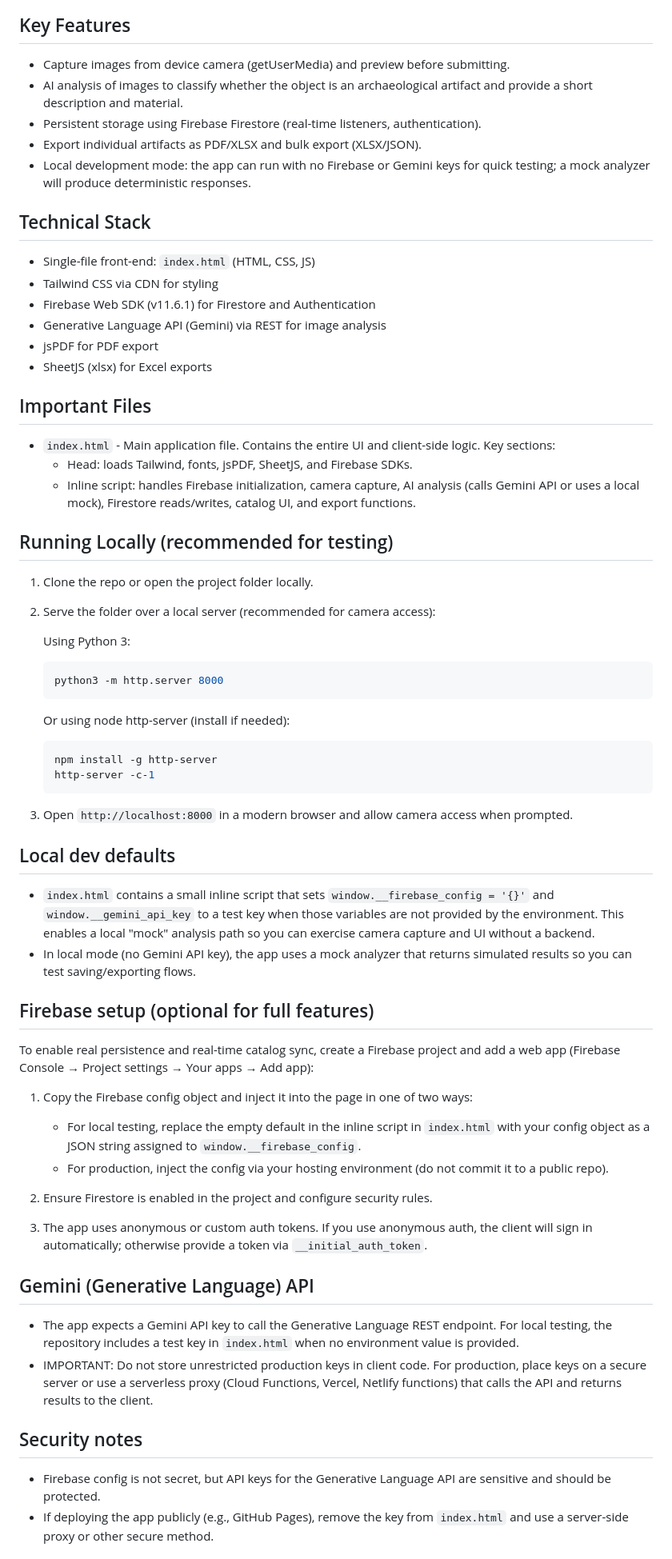
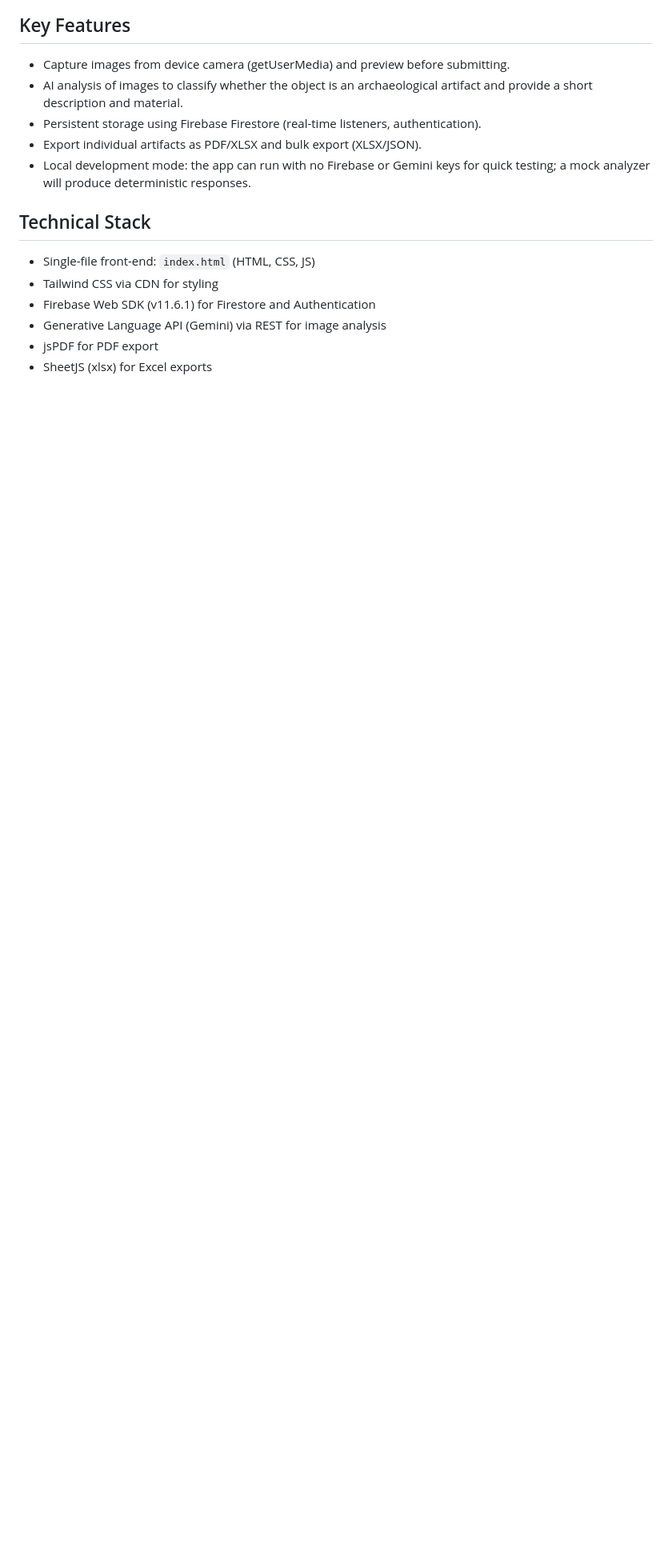
Before and after one commit to cody-barlowe1337/Innovation_Project_FLL_25-26, a Markdown page: README.md, the part around one of its changes. Shown at 80% size. GitHub-like rendering; blank space fills up the shorter version.

````diff
--- a/README.md
+++ b/README.md
@@ -21,56 +44,3 @@ Technical Stack
 - jsPDF for PDF export
 - SheetJS (xlsx) for Excel exports
 
-Important Files
----------------
-- `index.html` - Main application file. Contains the entire UI and client-side logic. Key sections:
-  - Head: loads Tailwind, fonts, jsPDF, SheetJS, and Firebase SDKs.
-  - Inline script: handles Firebase initialization, camera capture, AI analysis (calls Gemini API or uses a local mock), Firestore reads/writes, catalog UI, and export functions.
-
-Running Locally (recommended for testing)
-----------------------------------------
-1. Clone the repo or open the project folder locally.
-2. Serve the folder over a local server (recommended for camera access):
-
-   Using Python 3:
-
-   ```bash
-   python3 -m http.server 8000
-   ```
-
-   Or using node http-server (install if needed):
-
-   ```bash
-   npm install -g http-server
-   http-server -c-1
-   ```
-
-3. Open `http://localhost:8000` in a modern browser and allow camera access when prompted.
-
-Local dev defaults
-------------------
-- `index.html` contains a small inline script that sets `window.__firebase_config = '{}'` and `window.__gemini_api_key` to a test key when those variables are not provided by the environment. This enables a local "mock" analysis path so you can exercise camera capture and UI without a backend.
-- In local mode (no Gemini API key), the app uses a mock analyzer that returns simulated results so you can test saving/exporting flows.
-
-Firebase setup (optional for full features)
-------------------------------------------
-To enable real persistence and real-time catalog sync, create a Firebase project and add a web app (Firebase Console → Project settings → Your apps → Add app):
-
-1. Copy the Firebase config object and inject it into the page in one of two ways:
-   - For local testing, replace the empty default in the inline script in `index.html` with your config object as a JSON string assigned to `window.__firebase_config`.
-   - For production, inject the config via your hosting environment (do not commit it to a public repo).
-
-2. Ensure Firestore is enabled in the project and configure security rules.
-
-3. The app uses anonymous or custom auth tokens. If you use anonymous auth, the client will sign in automatically; otherwise provide a token via `__initial_auth_token`.
-
-Gemini (Generative Language) API
---------------------------------
-- The app expects a Gemini API key to call the Generative Language REST endpoint. For local testing, the repository includes a test key in `index.html` when no environment value is provided.
-- IMPORTANT: Do not store unrestricted production keys in client code. For production, place keys on a secure server or use a serverless proxy (Cloud Functions, Vercel, Netlify functions) that calls the API and returns results to the client.
-
-Security notes
---------------
-- Firebase config is not secret, but API keys for the Generative Language API are sensitive and should be protected.
-- If deploying the app publicly (e.g., GitHub Pages), remove the key from `index.html` and use a server-side proxy or other secure method.
-
````
Also changed, not shown: other parts of README.md (+23 -21 lines), media/Step_1_log_in.jpeg (added), media/Step_2_Home_Page.jpeg (added), media/Step_3_take_picture.jpeg (added), media/Step_4_view_and_export.jpeg (added).
